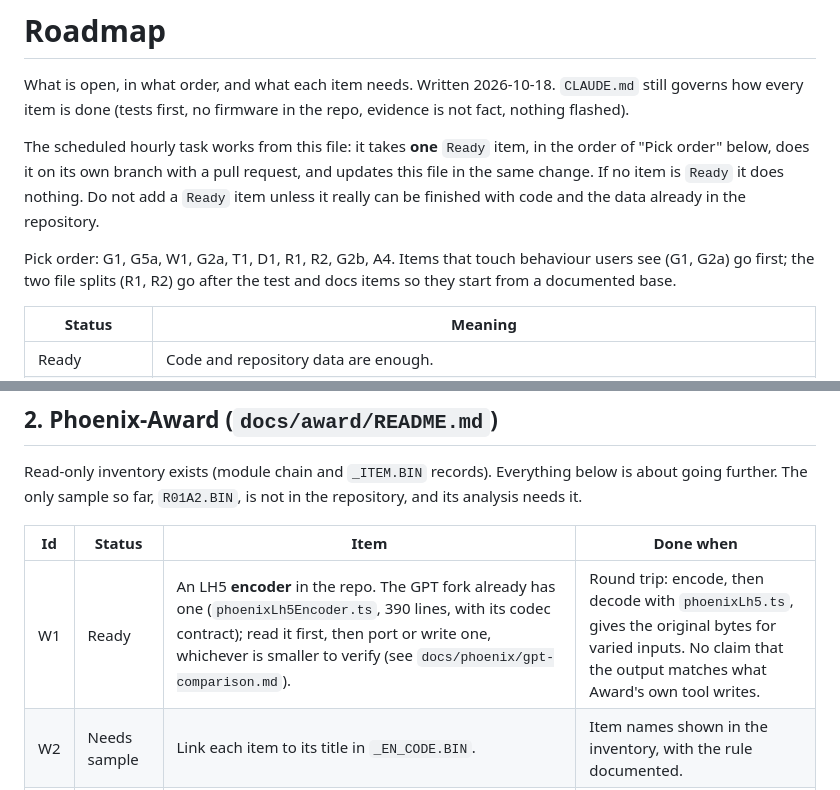
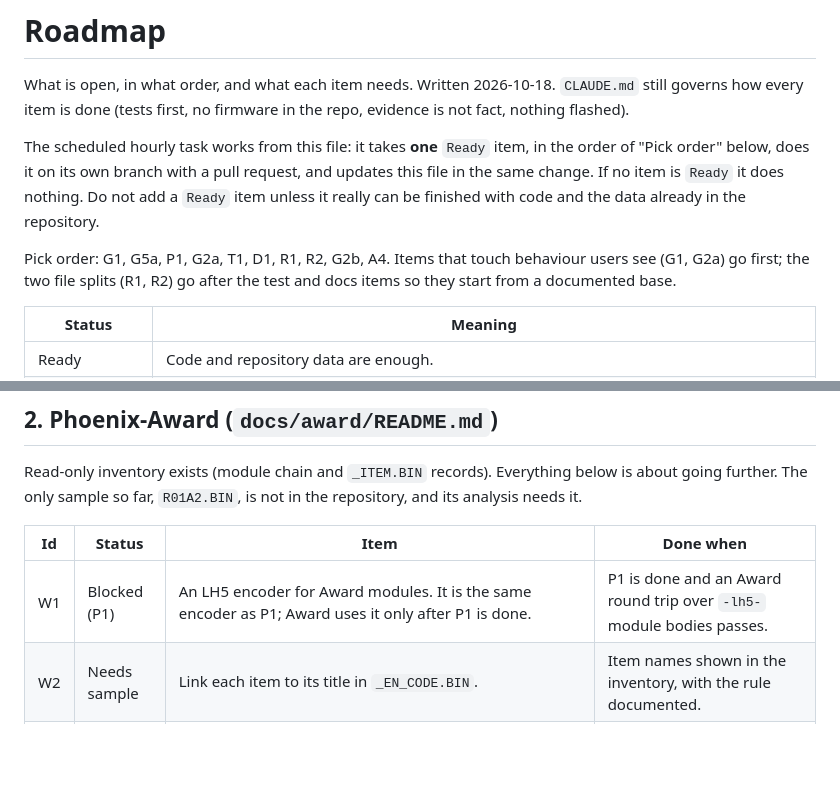
Before and after one commit to titonax/UEFI-Editor-CLAUDE, a Markdown page: docs/ROADMAP.md, 2 parts joined by grey strips. Rendered like a GitHub page; blank space fills up the shorter version.

```diff
--- a/docs/ROADMAP.md
+++ b/docs/ROADMAP.md
@@ -10,7 +10,7 @@ request, and updates this file in the same change. If no item is `Ready` it
 does nothing. Do not add a `Ready` item unless it really can be finished with
 code and the data already in the repository.
 
-Pick order: G1, G5a, W1, G2a, T1, D1, R1, R2, G2b, A4. Items that touch behaviour
+Pick order: G1, G5a, P1, G2a, T1, D1, R1, R2, G2b, A4. Items that touch behaviour
 users see (G1, G2a) go first; the two file splits (R1, R2) go after the test
 and docs items so they start from a documented base.
 
@@ -42,7 +42,7 @@ the repository, and its analysis needs it.
 
 | Id | Status | Item | Done when |
 | --- | --- | --- | --- |
-| W1 | Ready | An LH5 **encoder** in the repo. The GPT fork already has one (`phoenixLh5Encoder.ts`, 390 lines, with its codec contract); read it first, then port or write one, whichever is smaller to verify (see `docs/phoenix/gpt-comparison.md`). | Round trip: encode, then decode with `phoenixLh5.ts`, gives the original bytes for varied inputs. No claim that the output matches what Award's own tool writes. |
+| W1 | Blocked (P1) | An LH5 encoder for Award modules. It is the same encoder as P1; Award uses it only after P1 is done. | P1 is done and an Award round trip over `-lh5-` module bodies passes. |
 | W2 | Needs sample | Link each item to its title in `_EN_CODE.BIN`. | Item names shown in the inventory, with the rule documented. |
 | W3 | Needs sample | Meaning of the flags word bits other than `0x8`, and of the bytes at +4/+5. | Each bit named from the setup code, with the instruction addresses that read it. |
 | W4 | Needs sample | A second Award image (4.51PG, a 2 MiB mirrored image, or another vendor's 6.00PG). | Inventory checked against it and differences recorded. |
```
Also changed, not shown: other parts of docs/ROADMAP.md (+20 -1 lines), docs/phoenix/gpt-comparison.md (+7 -0 lines).
